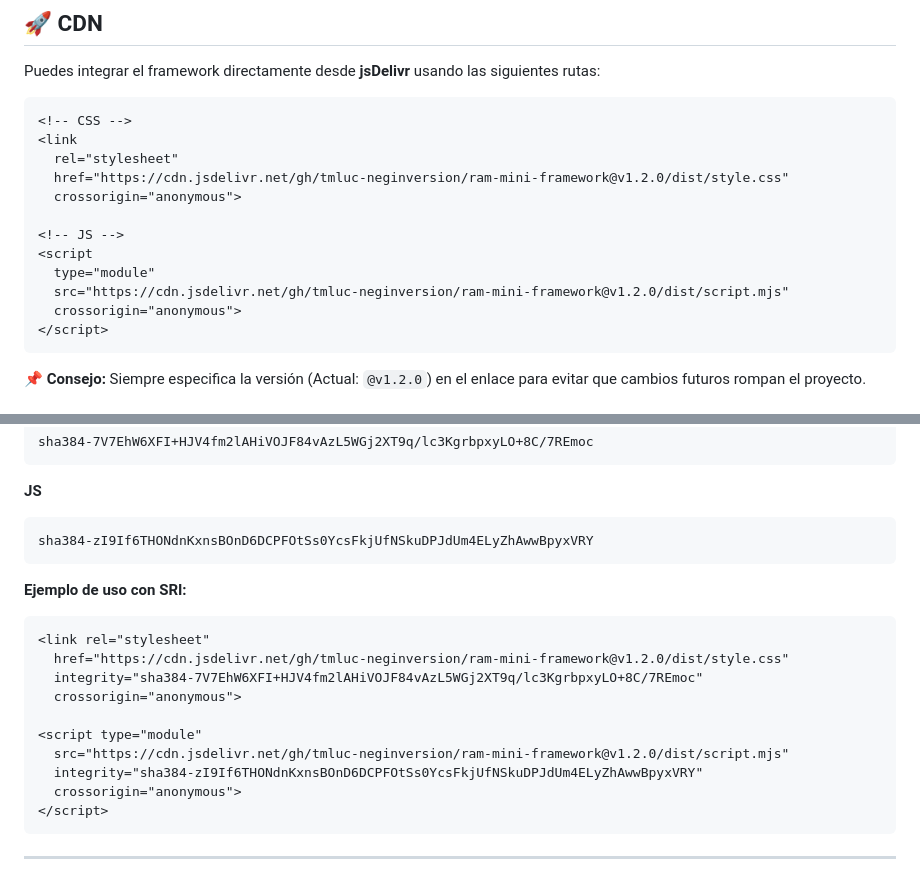
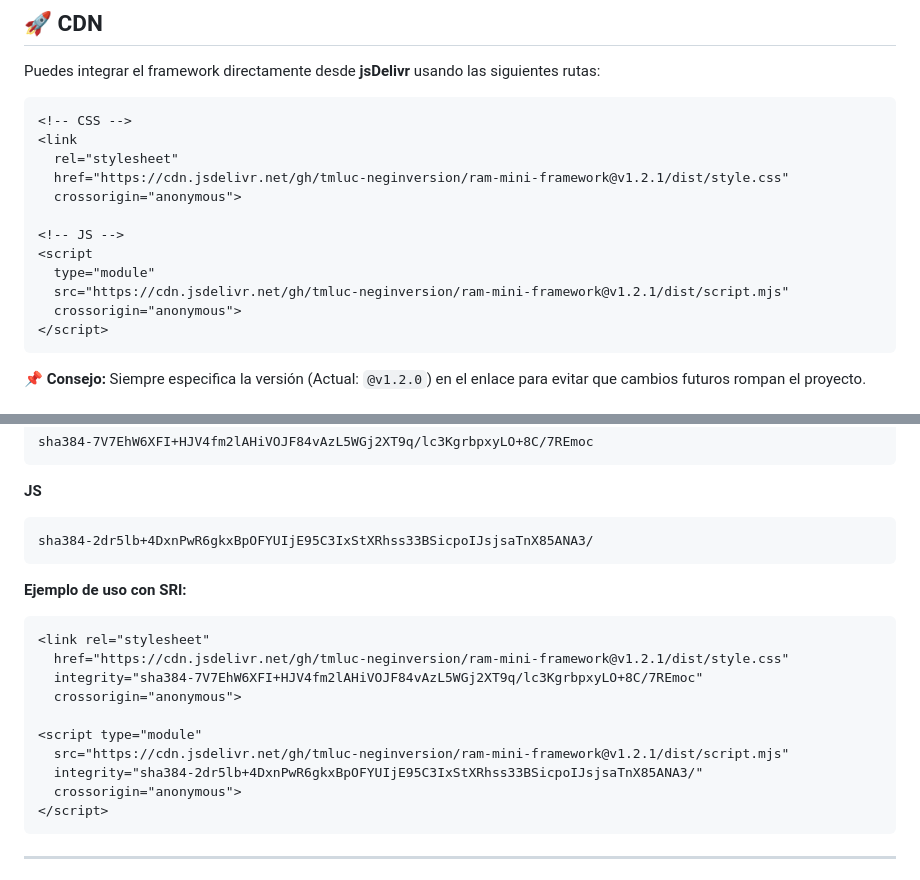
Before and after one commit to tmluc-neginversion/ram-mini-framework, a Markdown page: README.md, 2 parts joined by grey strips. Drawn GitHub-style.

````diff
--- a/README.md
+++ b/README.md
@@ -13,13 +13,13 @@ Puedes integrar el framework directamente desde **jsDelivr** usando las siguient
 <!-- CSS -->
 <link
   rel="stylesheet"
-  href="https://cdn.jsdelivr.net/gh/tmluc-neginversion/ram-mini-framework@v1.2.0/dist/style.css"
+  href="https://cdn.jsdelivr.net/gh/tmluc-neginversion/ram-mini-framework@v1.2.1/dist/style.css"
   crossorigin="anonymous">
 
 <!-- JS -->
 <script
   type="module"
-  src="https://cdn.jsdelivr.net/gh/tmluc-neginversion/ram-mini-framework@v1.2.0/dist/script.mjs"
+  src="https://cdn.jsdelivr.net/gh/tmluc-neginversion/ram-mini-framework@v1.2.1/dist/script.mjs"
   crossorigin="anonymous">
 </script>
 ```
@@ -43,20 +43,20 @@ sha384-7V7EhW6XFI+HJV4fm2lAHiVOJF84vAzL5WGj2XT9q/lc3KgrbpxyLO+8C/7REmoc
 
 **JS**
 ```
-sha384-zI9If6THONdnKxnsBOnD6DCPFOtSs0YcsFkjUfNSkuDPJdUm4ELyZhAwwBpyxVRY
+sha384-2dr5lb+4DxnPwR6gkxBpOFYUIjE95C3IxStXRhss33BSicpoIJsjsaTnX85ANA3/
 ```
 
 **Ejemplo de uso con SRI:**
 
 ```html
 <link rel="stylesheet"
-  href="https://cdn.jsdelivr.net/gh/tmluc-neginversion/ram-mini-framework@v1.2.0/dist/style.css"
+  href="https://cdn.jsdelivr.net/gh/tmluc-neginversion/ram-mini-framework@v1.2.1/dist/style.css"
   integrity="sha384-7V7EhW6XFI+HJV4fm2lAHiVOJF84vAzL5WGj2XT9q/lc3KgrbpxyLO+8C/7REmoc"
   crossorigin="anonymous">
 
 <script type="module"
-  src="https://cdn.jsdelivr.net/gh/tmluc-neginversion/ram-mini-framework@v1.2.0/dist/script.mjs"
-  integrity="sha384-zI9If6THONdnKxnsBOnD6DCPFOtSs0YcsFkjUfNSkuDPJdUm4ELyZhAwwBpyxVRY"
+  src="https://cdn.jsdelivr.net/gh/tmluc-neginversion/ram-mini-framework@v1.2.1/dist/script.mjs"
+  integrity="sha384-2dr5lb+4DxnPwR6gkxBpOFYUIjE95C3IxStXRhss33BSicpoIJsjsaTnX85ANA3/"
   crossorigin="anonymous">
 </script>
 ```
````
